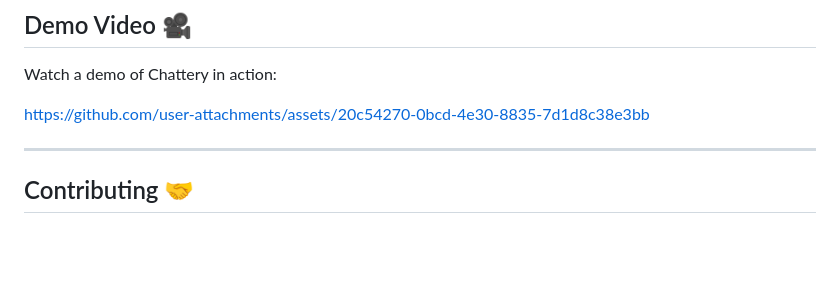
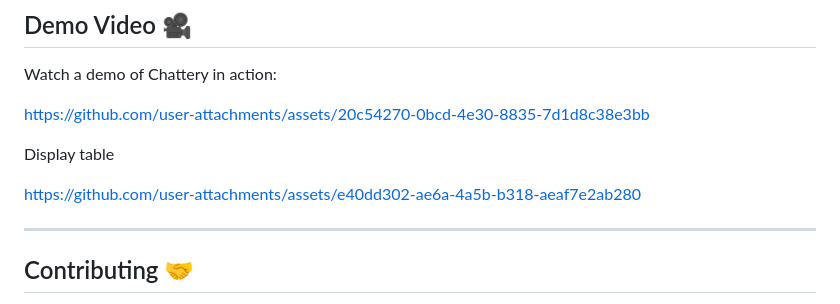
Before and after one commit to Madd-G/chattery, a Markdown page: README.md, the part around the change. GitHub-like rendering; blank space fills up the shorter version.

```diff
--- a/README.md
+++ b/README.md
@@ -59,6 +59,15 @@ Watch a demo of Chattery in action:
 https://github.com/user-attachments/assets/20c54270-0bcd-4e30-8835-7d1d8c38e3bb
 
 
+Display table
+
+
+
+https://github.com/user-attachments/assets/e40dd302-ae6a-4a5b-b318-aeaf7e2ab280
+
+
+
+
 -----
 
 ## Contributing 🤝
```
